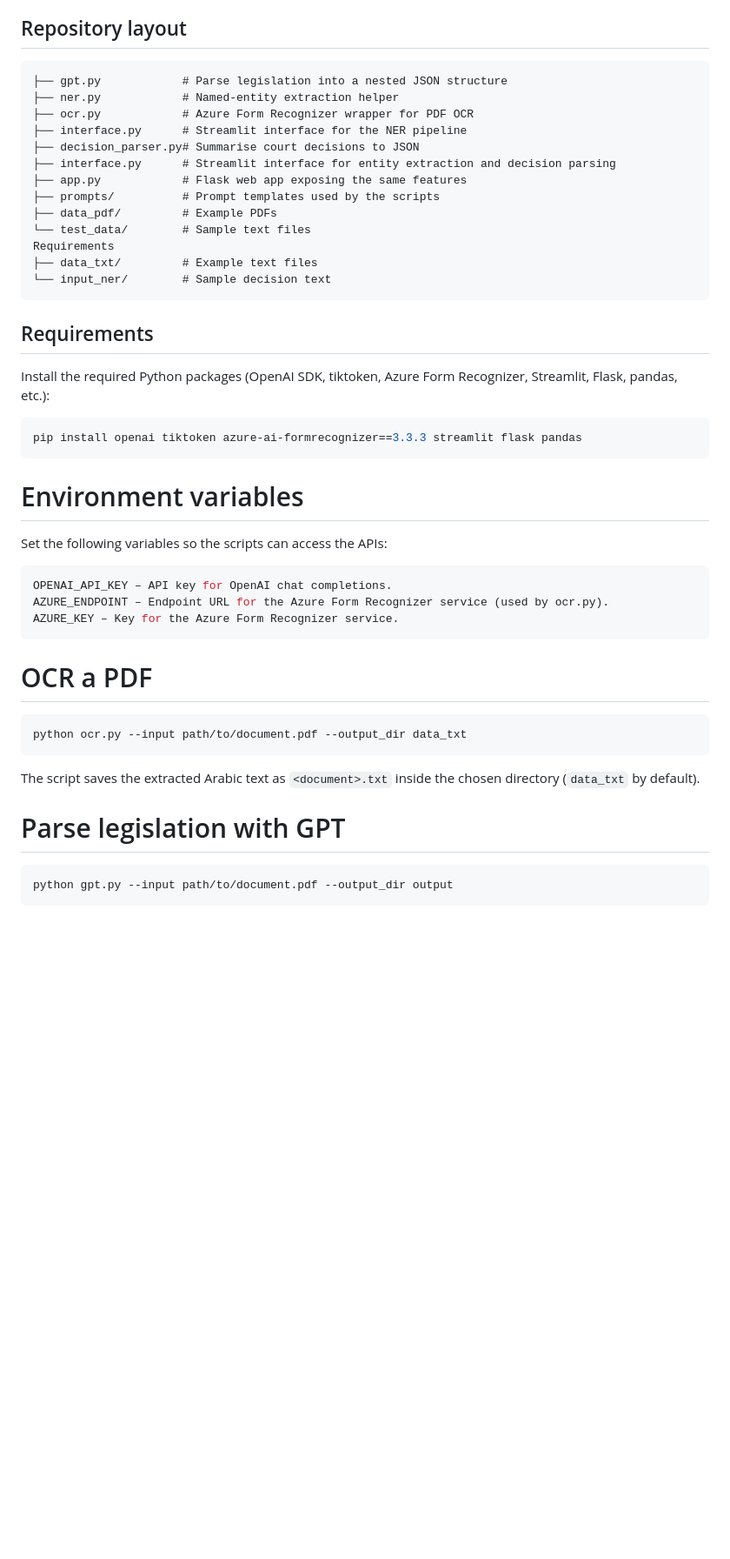
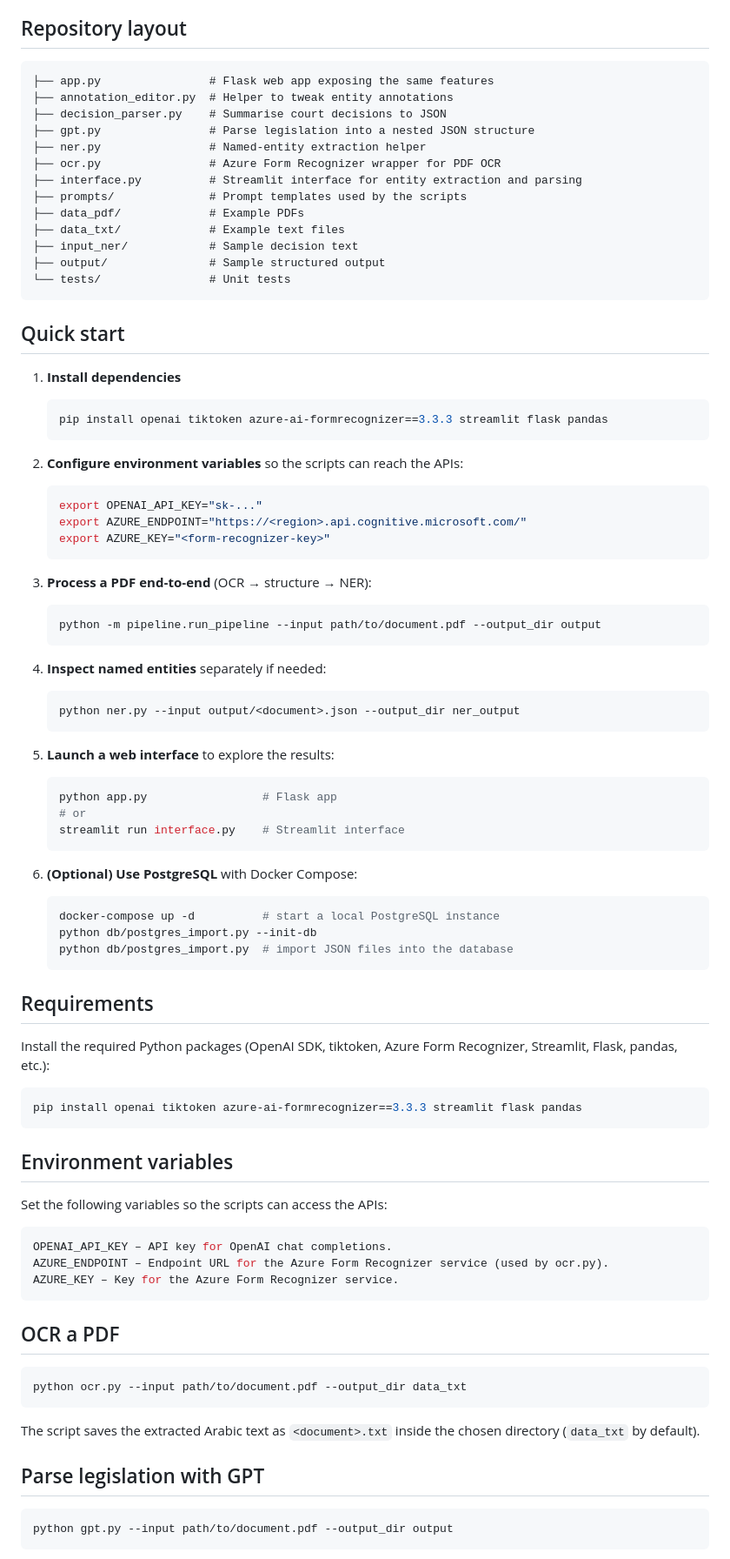
Before and after one commit to ZAFZAFIZakariae/process_legislation, a Markdown page: README.md, the part around the change printed below. Shown: that part at 87% size. Drawn GitHub-style; blank space fills up the shorter version.

Commit message:
docs: add quick start usage guide

````diff
--- a/README.md
+++ b/README.md
@@ -4,20 +4,65 @@ This repository contains utilities for processing Moroccan legal documents using
 
 ## Repository layout
 ```
-├── gpt.py            # Parse legislation into a nested JSON structure
-├── ner.py            # Named‑entity extraction helper
-├── ocr.py            # Azure Form Recognizer wrapper for PDF OCR
-├── interface.py      # Streamlit interface for the NER pipeline
-├── decision_parser.py# Summarise court decisions to JSON
-├── interface.py      # Streamlit interface for entity extraction and decision parsing
-├── app.py            # Flask web app exposing the same features
-├── prompts/          # Prompt templates used by the scripts
-├── data_pdf/         # Example PDFs
-└── test_data/        # Sample text files
-Requirements
-├── data_txt/         # Example text files
-└── input_ner/        # Sample decision text
+├── app.py                # Flask web app exposing the same features
+├── annotation_editor.py  # Helper to tweak entity annotations
+├── decision_parser.py    # Summarise court decisions to JSON
+├── gpt.py                # Parse legislation into a nested JSON structure
+├── ner.py                # Named‑entity extraction helper
+├── ocr.py                # Azure Form Recognizer wrapper for PDF OCR
+├── interface.py          # Streamlit interface for entity extraction and parsing
+├── prompts/              # Prompt templates used by the scripts
+├── data_pdf/             # Example PDFs
+├── data_txt/             # Example text files
+├── input_ner/            # Sample decision text
+├── output/               # Sample structured output
+└── tests/                # Unit tests
 ```
+
+## Quick start
+
+1. **Install dependencies**
+
+   ```bash
+   pip install openai tiktoken azure-ai-formrecognizer==3.3.3 streamlit flask pandas
+   ```
+
+2. **Configure environment variables** so the scripts can reach the APIs:
+
+   ```bash
+   export OPENAI_API_KEY="sk-..."
+   export AZURE_ENDPOINT="https://<region>.api.cognitive.microsoft.com/"
+   export AZURE_KEY="<form-recognizer-key>"
+   ```
+
+3. **Process a PDF end‑to‑end** (OCR → structure → NER):
+
+   ```bash
+   python -m pipeline.run_pipeline --input path/to/document.pdf --output_dir output
+   ```
+
+4. **Inspect named entities** separately if needed:
+
+   ```bash
+   python ner.py --input output/<document>.json --output_dir ner_output
+   ```
+
+5. **Launch a web interface** to explore the results:
+
+   ```bash
+   python app.py                 # Flask app
+   # or
+   streamlit run interface.py    # Streamlit interface
+   ```
+
+6. **(Optional) Use PostgreSQL** with Docker Compose:
+
+   ```bash
+   docker-compose up -d          # start a local PostgreSQL instance
+   python db/postgres_import.py --init-db
+   python db/postgres_import.py  # import JSON files into the database
+   ```
+
 ## Requirements
 
 Install the required Python packages (OpenAI SDK, tiktoken, Azure Form Recognizer, Streamlit, Flask, pandas, etc.):
@@ -26,7 +71,7 @@ Install the required Python packages (OpenAI SDK, tiktoken, Azure Form Recognize
 pip install openai tiktoken azure-ai-formrecognizer==3.3.3 streamlit flask pandas
 ```
 
-# Environment variables
+## Environment variables
 
 Set the following variables so the scripts can access the APIs:
 ```bash
@@ -34,14 +79,14 @@ OPENAI_API_KEY – API key for OpenAI chat completions.
 AZURE_ENDPOINT – Endpoint URL for the Azure Form Recognizer service (used by ocr.py).
 AZURE_KEY – Key for the Azure Form Recognizer service.
 ```
-# OCR a PDF
+## OCR a PDF
 ```bash
 python ocr.py --input path/to/document.pdf --output_dir data_txt
 ```
 The script saves the extracted Arabic text as `<document>.txt` inside the chosen
 directory (`data_txt` by default).
 
-# Parse legislation with GPT
+## Parse legislation with GPT
 ```bash
 python gpt.py --input path/to/document.pdf --output_dir output
 ```
````
Also changed, not shown: other parts of README.md (+5 -5 lines).
